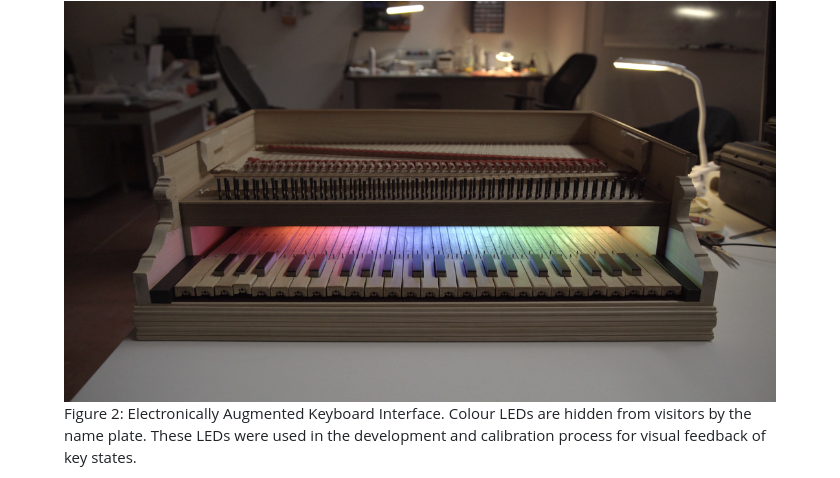
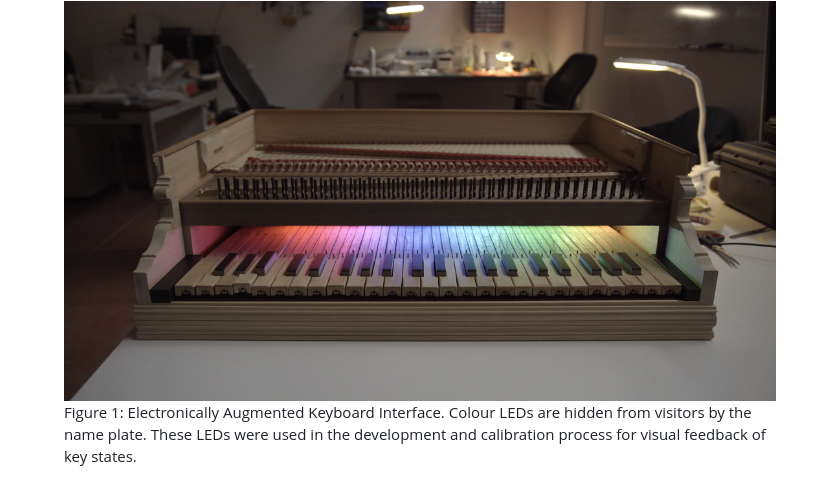
Before and after one commit to mhamilt/una-her-doc-bologna-2025-article, a Markdown page: article.md, the part around one of its changes. Rendered like a GitHub page.

```diff
--- a/article.md
+++ b/article.md
@@ -255,8 +246,8 @@ dilemma.
 
 <figure id="fig:mark2">
 <img src="img/mark2.png" style="width:100.0%"
-alt="Figure 2: Electronically Augmented Keyboard Interface. Colour LEDs are hidden from visitors by the name plate. These LEDs were used in the development and calibration process for visual feedback of key states." />
-<figcaption aria-hidden="true">Figure 2: Electronically Augmented
+alt="Figure 1: Electronically Augmented Keyboard Interface. Colour LEDs are hidden from visitors by the name plate. These LEDs were used in the development and calibration process for visual feedback of key states." />
+<figcaption aria-hidden="true">Figure 1: Electronically Augmented
 Keyboard Interface. Colour LEDs are hidden from visitors by the name
 plate. These LEDs were used in the development and calibration process
 for visual feedback of key states.</figcaption>
```
Also changed, not shown: other parts of article.md (+18 -29 lines).
